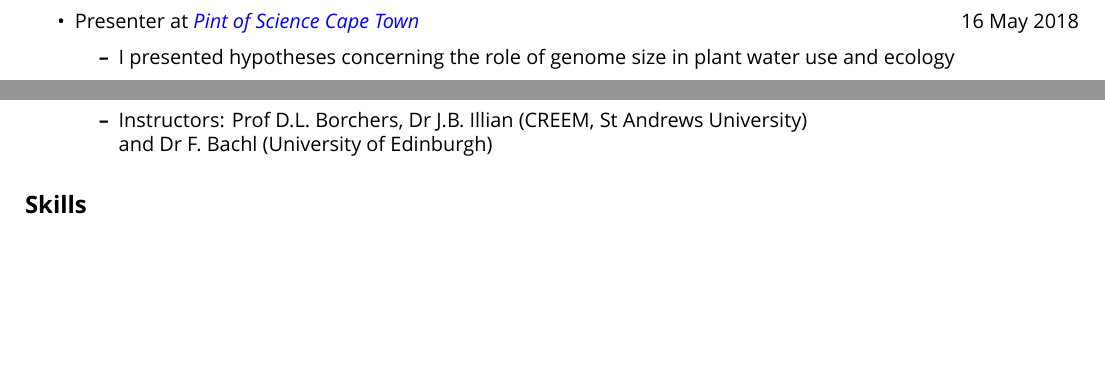
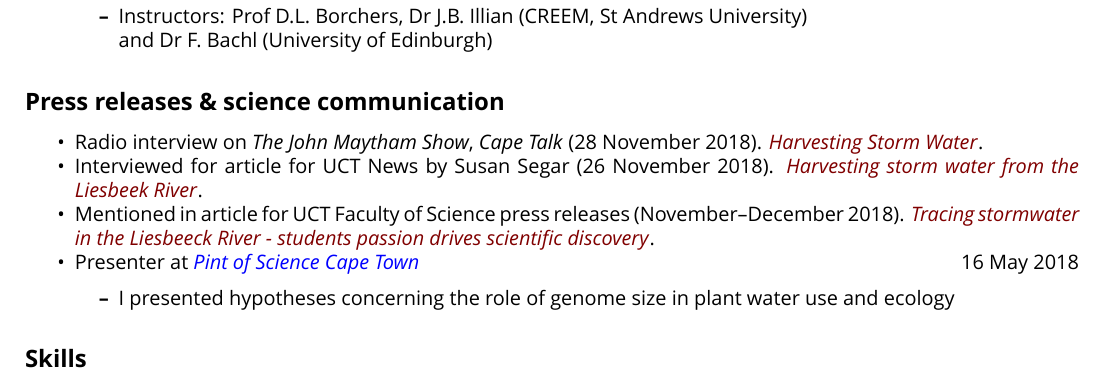
Before and after one commit to rvanmazijk/cv, an R Markdown document (RvanMazijk_CV_full.Rmd): two parts of pages 3 and 4 of 5 before the commit and part of page 4 of 5 after it, the two joined at a grey line, cut so that both start at the same text, the shorter picture padded with empty space. Rendered offline with R 4.5, knitr and Pandoc, then LaTeX, with nearby package versions; a font, LaTeX package, included part or bibliography that could not be used is replaced or left out.

Commit message:
Add press-release/scicomm section

```diff
--- a/RvanMazijk_CV_full.Rmd
+++ b/RvanMazijk_CV_full.Rmd
@@ -151,8 +151,6 @@ I have broad interests in plant and animal phylogenetics systematics, community
 - Presenter at _UCT BioDay_ \hfill 30 November 2018
   - I presented my preliminary results for my MSc
     \par on the role of genome size in shaping Cape Schoenoid sedge physiology
-- Presenter at [_Pint of Science Cape Town_](http://pintofsciencesa.wixsite.com/pintofsciencesa/uct-planet-earth-16) \hfill 16 May 2018
-  - I presented hypotheses concerning the role of genome size in plant water use and ecology
 - Attendee at [_satRday Cape Town_](https://capetown2018.satrdays.org) \hfill 17 March 2018
 - Presenter at workshop _Biodiversity and Environmental Change in the Cape Floristic Region_ \hfill 24 January 2017
   - with L.M. Wootton
@@ -161,6 +159,14 @@ I have broad interests in plant and animal phylogenetics systematics, community
 - Attendee at workshop _Spatial Point Process Modelling for Ecological Survey Data with "inlabru"_ \hfill 11--13 January 2017
   - Instructors: Prof D.L. Borchers, Dr J.B. Illian (CREEM, St Andrews University)
     \par and Dr F. Bachl (University of Edinburgh)
+
+## Press releases & science communication
+
+- Radio interview on _The John Maytham Show_, _Cape Talk_ (28 November 2018). [_Harvesting Storm Water_](URL).
+- Interviewed for article for UCT News by Susan Segar (26 November 2018). [_Harvesting storm water from the Liesbeek River_](URL).
+- Mentioned in article for UCT Faculty of Science press releases (November--December 2018). [_Tracing stormwater in the Liesbeeck River - students passion drives scientific discovery_](URL).
+- Presenter at [_Pint of Science Cape Town_](http://pintofsciencesa.wixsite.com/pintofsciencesa/uct-planet-earth-16) \hfill 16 May 2018
+  - I presented hypotheses concerning the role of genome size in plant water use and ecology
 
 ## Skills
 
```
